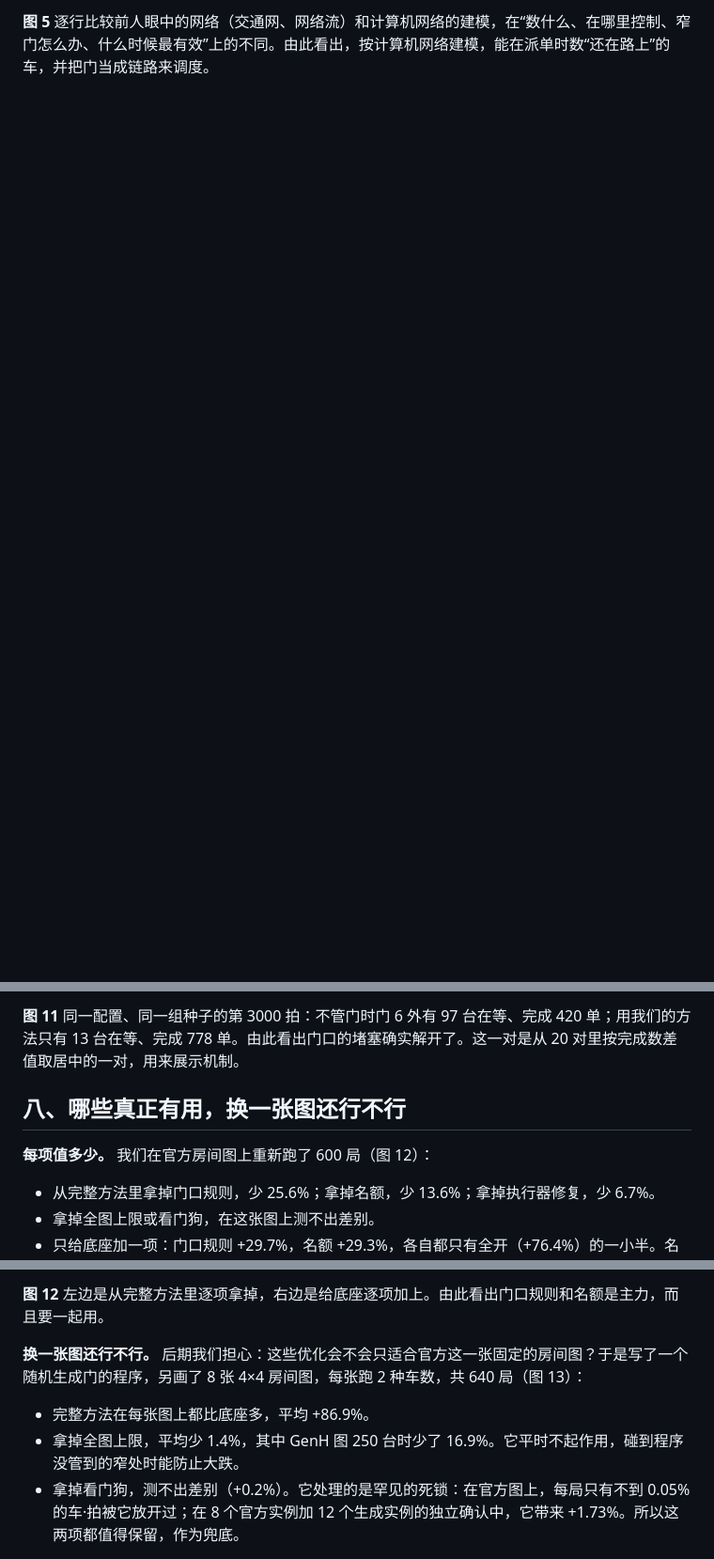
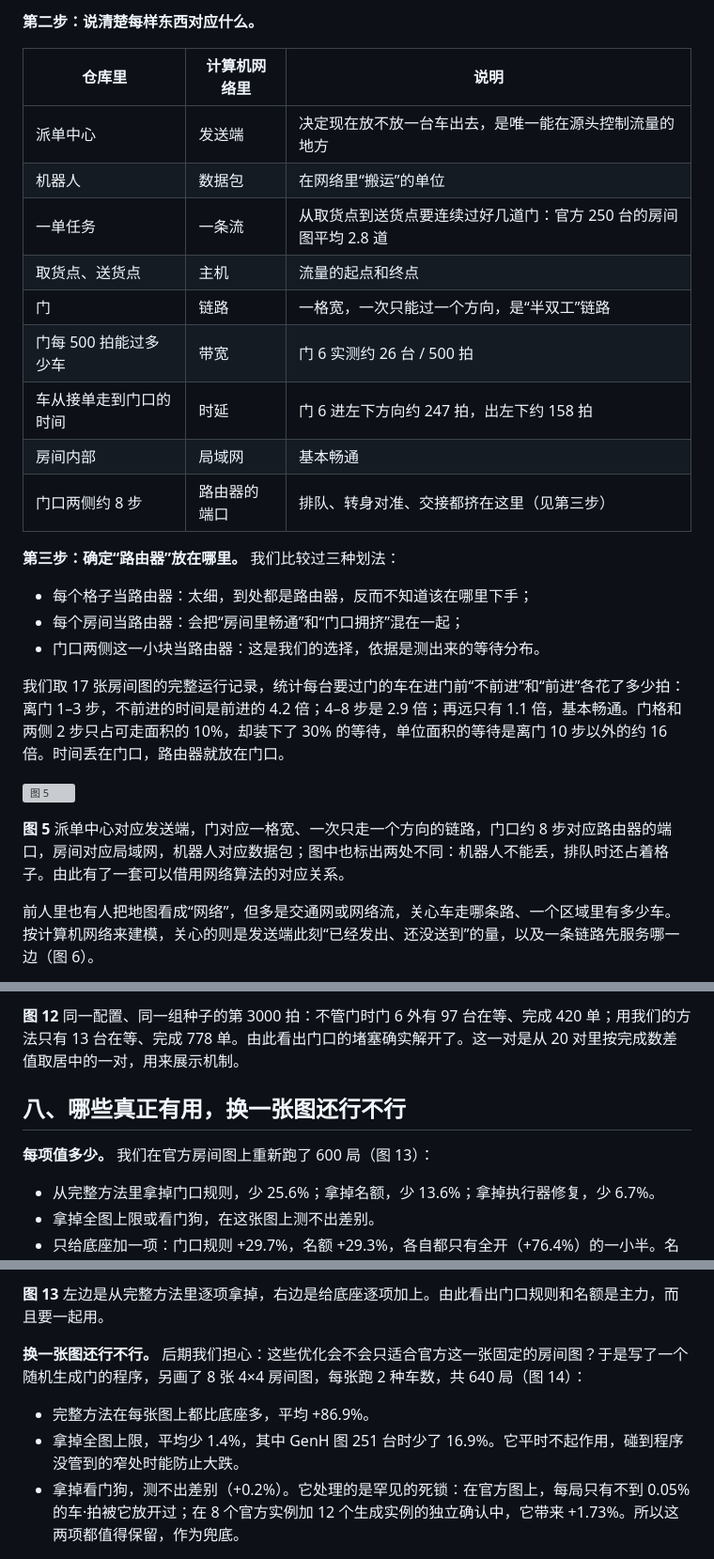
Before and after one commit to Kent0067826/SEEM5910-Final-Presentation-and-Report, a Markdown page: figures/brief/全文简明版_源稿.md, 3 parts joined by grey strips. Shown at 94% size. Drawn GitHub-style; blank space fills up the shorter version; grey boxes are pictures that could not be loaded.

```diff
--- a/figures/brief/全文简明版_源稿.md
+++ b/figures/brief/全文简明版_源稿.md
@@ -90,2 +90,29 @@
 
-**图 5** 逐行比较前人眼中的网络（交通网、网络流）和计算机网络的建模，在“数什么、在哪里控制、窄门怎么办、什么时候最有效”上的不同。由此看出，按计算机网络建模，能在派单时数“还在路上”的车，并把门当成链路来调度。
+**第二步：说清楚每样东西对应什么。**
+
+| 仓库里 | 计算机网络里 | 说明 |
+|---|---|---|
+| 派单中心 | 发送端 | 决定现在放不放一台车出去，是唯一能在源头控制流量的地方 |
+| 机器人 | 数据包 | 在网络里“搬运”的单位 |
+| 一单任务 | 一条流 | 从取货点到送货点要连续过好几道门：官方 250 台的房间图平均 2.8 道 |
+| 取货点、送货点 | 主机 | 流量的起点和终点 |
+| 门 | 链路 | 一格宽，一次只能过一个方向，是“半双工”链路 |
+| 门每 500 拍能过多少车 | 带宽 | 门 6 实测约 26 台 / 500 拍 |
+| 车从接单走到门口的时间 | 时延 | 门 6 进左下方向约 247 拍，出左下约 158 拍 |
+| 房间内部 | 局域网 | 基本畅通 |
+| 门口两侧约 8 步 | 路由器的端口 | 排队、转身对准、交接都挤在这里（见第三步） |
+
+**第三步：确定“路由器”放在哪里。** 我们比较过三种划法：
+
+- 每个格子当路由器：太细，到处都是路由器，反而不知道该在哪里下手；
+- 每个房间当路由器：会把“房间里畅通”和“门口拥挤”混在一起；
+- 门口两侧这一小块当路由器：这是我们的选择，依据是测出来的等待分布。
+
+我们取 17 张房间图的完整运行记录，统计每台要过门的车在进门前“不前进”和“前进”各花了多少拍：离门 1–3 步，不前进的时间是前进的 4.2 倍；4–8 步是 2.9 倍；再远只有 1.1 倍，基本畅通。门格和两侧 2 步只占可走面积的 10%，却装下了 30% 的等待，单位面积的等待是离门 10 步以外的约 16 倍。时间丢在门口，路由器就放在门口。
+
+![图 5](figures/brief/e04_warehouse_as_network.png)
+
+**图 5** 派单中心对应发送端，门对应一格宽、一次只走一个方向的链路，门口约 8 步对应路由器的端口，房间对应局域网，机器人对应数据包；图中也标出两处不同：机器人不能丢，排队时还占着格子。由此有了一套可以借用网络算法的对应关系。
+
+前人里也有人把地图看成“网络”，但多是交通网或网络流，关心车走哪条路、一个区域里有多少车。按计算机网络来建模，关心的则是发送端此刻“已经发出、还没送到”的量，以及一条链路先服务哪一边（图 6）。
+
@@ -197,9 +227,9 @@
 
-**图 11** 同一配置、同一组种子的第 3000 拍：不管门时门 6 外有 97 台在等、完成 420 单；用我们的方法只有 13 台在等、完成 778 单。由此看出门口的堵塞确实解开了。这一对是从 20 对里按完成数差值取居中的一对，用来展示机制。
+**图 12** 同一配置、同一组种子的第 3000 拍：不管门时门 6 外有 97 台在等、完成 420 单；用我们的方法只有 13 台在等、完成 778 单。由此看出门口的堵塞确实解开了。这一对是从 20 对里按完成数差值取居中的一对，用来展示机制。
 
 ## 八、哪些真正有用，换一张图还行不行
 
-**每项值多少。** 我们在官方房间图上重新跑了 600 局（图 12）：
+**每项值多少。** 我们在官方房间图上重新跑了 600 局（图 13）：
 
 - 从完整方法里拿掉门口规则，少 25.6%；拿掉名额，少 13.6%；拿掉执行器修复，少 6.7%。
 - 拿掉全图上限或看门狗，在这张图上测不出差别。
@@ -209,9 +239,9 @@
 
-**图 12** 左边是从完整方法里逐项拿掉，右边是给底座逐项加上。由此看出门口规则和名额是主力，而且要一起用。
+**图 13** 左边是从完整方法里逐项拿掉，右边是给底座逐项加上。由此看出门口规则和名额是主力，而且要一起用。
 
-**换一张图还行不行。** 后期我们担心：这些优化会不会只适合官方这一张固定的房间图？于是写了一个随机生成门的程序，另画了 8 张 4×4 房间图，每张跑 2 种车数，共 640 局（图 13）：
+**换一张图还行不行。** 后期我们担心：这些优化会不会只适合官方这一张固定的房间图？于是写了一个随机生成门的程序，另画了 8 张 4×4 房间图，每张跑 2 种车数，共 640 局（图 14）：
 
 - 完整方法在每张图上都比底座多，平均 +86.9%。
-- 拿掉全图上限，平均少 1.4%，其中 GenH 图 250 台时少了 16.9%。它平时不起作用，碰到程序没管到的窄处时能防止大跌。
+- 拿掉全图上限，平均少 1.4%，其中 GenH 图 251 台时少了 16.9%。它平时不起作用，碰到程序没管到的窄处时能防止大跌。
 - 拿掉看门狗，测不出差别（+0.2%）。它处理的是罕见的死锁：在官方图上，每局只有不到 0.05% 的车·拍被它放开过；在 8 个官方实例加 12 个生成实例的独立确认中，它带来 +1.73%。所以这两项都值得保留，作为兜底。
 
```
Also changed, not shown: other parts of figures/brief/全文简明版_源稿.md (+31 -25 lines), figures/brief/版本记录.md (+1 -0 lines), figures/brief/e03_map_to_network.png (added), 2 other files.
